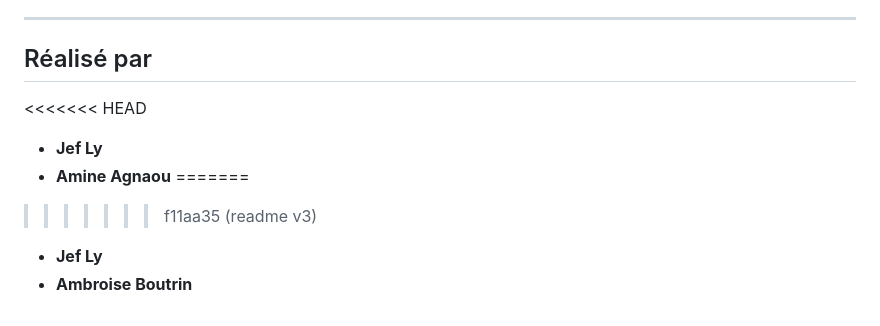
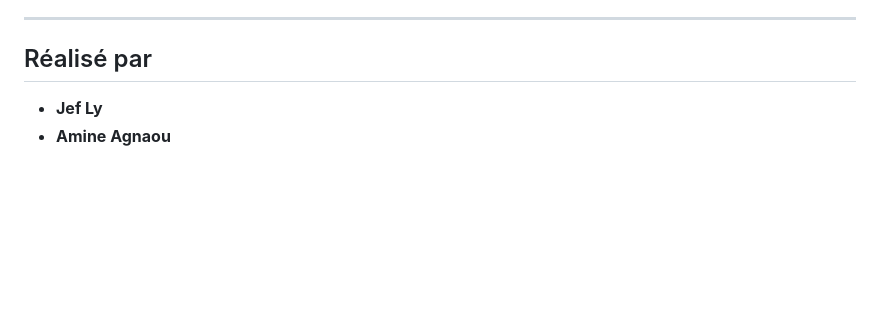
Before and after one commit to aminuw/GsbParam, a Markdown page: README.md, the part around the change. Drawn GitHub-style; blank space fills up the shorter version.

```diff
--- a/README.md
+++ b/README.md
@@ -141,11 +141,5 @@ Ce socle démontre l'utilisation rigoureuse de **PDO transactionnel** (Commit/Ro
 ---
 
 ## Réalisé par
-<<<<<<< HEAD
 * **Jef Ly**
 * **Amine Agnaou**
-=======
->>>>>>> f11aa35 (readme v3)
-
-- **Jef Ly**
-- **Ambroise Boutrin**
```
